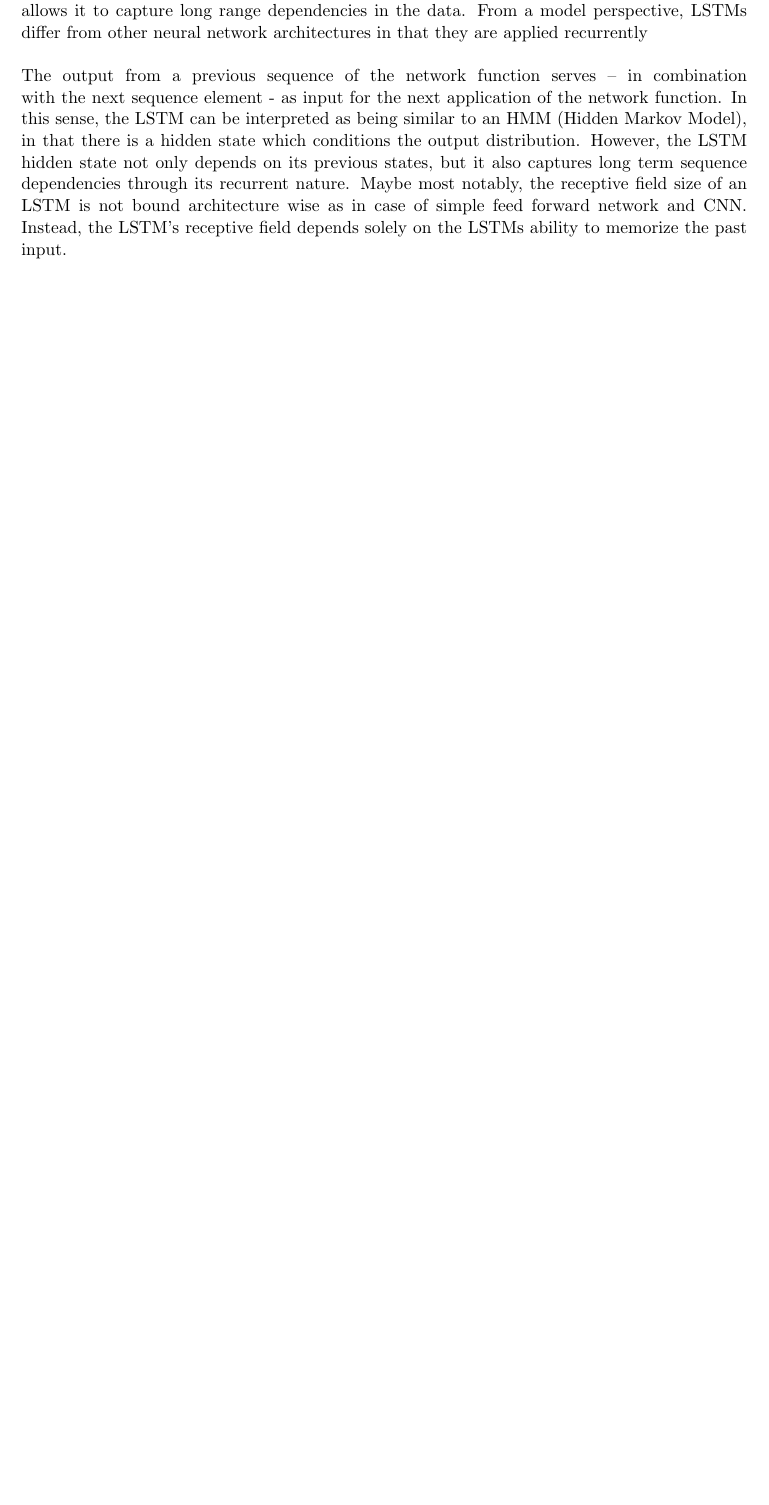
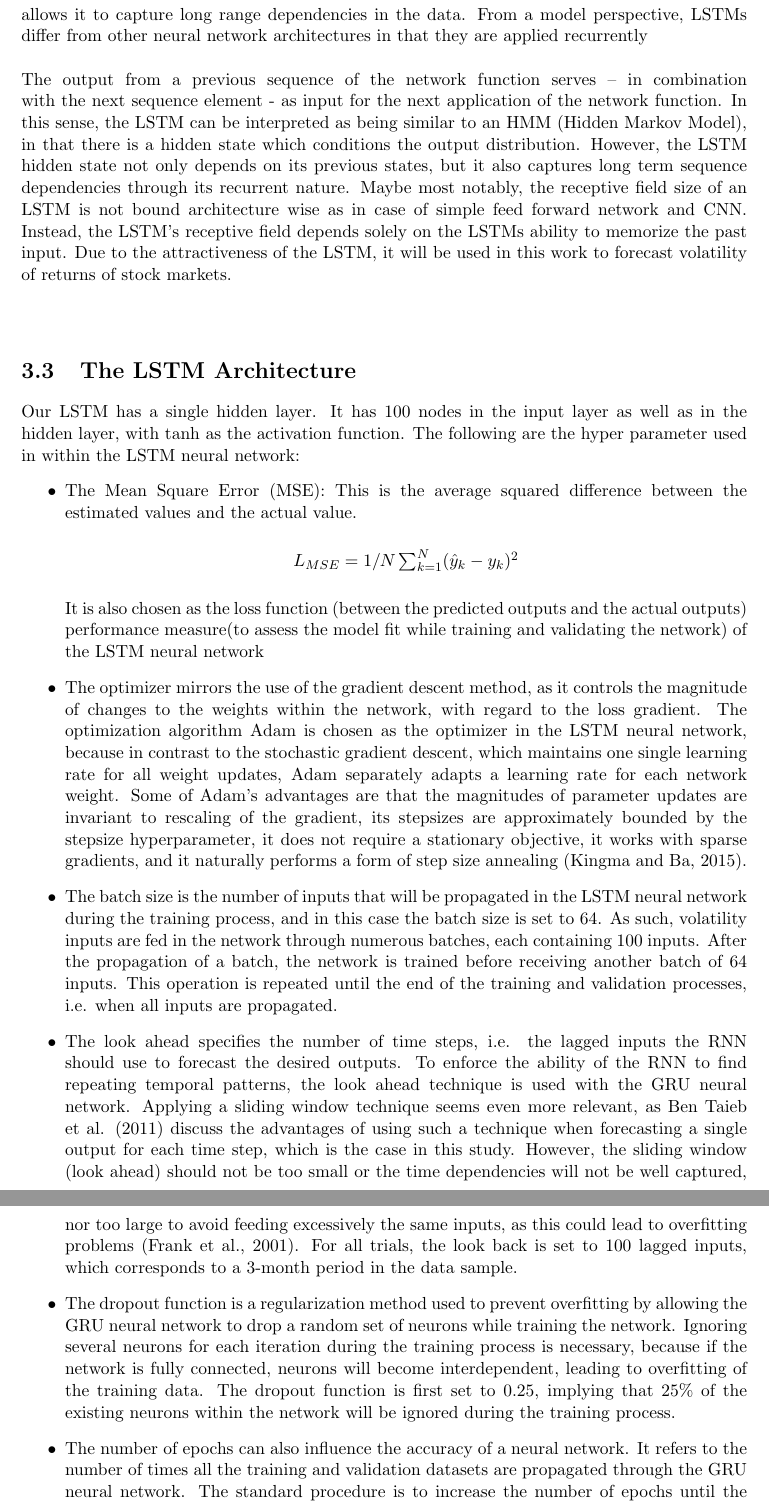
Before and after one commit to adebayo-pixel/ValueatRisk, a LaTeX thesis (main.tex): part of page 17 of 27 before the commit and two parts of pages 18 and 19 of 29 after it, the two joined at a grey line, cut so that both start at the same text, the shorter picture padded with empty space. Compiled offline with pdfLaTeX.

Commit message:
latest update

```diff
--- a/main.tex
+++ b/main.tex
@@ -549,7 +549,66 @@ Through this process, RNNs tend to run into two problems, known as exploding gra
 
 \subsubsection{Long Short-Term Memory Recurrent Neural Network}
 Originally introduced by Hochreiter and Schmidhuber (1997), a main characteristic of LSTMs – which are a sub class of recurrent neural networks - is its purpose-built memory cells, which allows it to capture long range dependencies in the data. From a model perspective, LSTMs differ from other neural network architectures in that they are applied recurrently\newline\newline
-The output from a previous sequence of the network function serves – in combination with the next sequence element - as input for the next application of the network function. In this sense, the LSTM can be interpreted as being similar to an HMM (Hidden Markov Model), in that there is a hidden state which conditions the output distribution. However, the LSTM hidden state not only depends on its previous states, but it also captures long term sequence dependencies through its recurrent nature. Maybe most notably, the receptive field size of an LSTM is not bound architecture wise as in case of simple feed forward network and CNN. Instead, the LSTM’s receptive field depends solely on the LSTMs ability to memorize the past input.
+The output from a previous sequence of the network function serves – in combination with the next sequence element - as input for the next application of the network function. In this sense, the LSTM can be interpreted as being similar to an HMM (Hidden Markov Model), in that there is a hidden state which conditions the output distribution. However, the LSTM hidden state not only depends on its previous states, but it also captures long term sequence dependencies through its recurrent nature. Maybe most notably, the receptive field size of an LSTM is not bound architecture wise as in case of simple feed forward network and CNN. Instead, the LSTM’s receptive field depends solely on the LSTMs ability to memorize the past input. Due to the attractiveness of the LSTM, it will be used in this work to forecast volatility of returns of stock markets. \newline\newline
+
+\section{The LSTM Architecture}
+Our LSTM has a single hidden layer. It has 100 nodes in the input layer as well as in the hidden layer, with tanh as the activation function. The following are the hyper parameter used in within the LSTM neural network:
+\begin{itemize}
+\item[$\bullet$] The Mean Square Error (MSE): This is the average squared difference between the estimated values and the actual value.
+
+\begin{center}
+	$L_{MSE} = 1/N\sum_{k=1}^{N} ({\hat{y}}_{k}-y_k)^2$
+\end{center}
+ It is also chosen as the loss function (between the predicted outputs and the actual outputs) performance measure(to assess the model fit while
+training and validating the network) of the
+LSTM neural network
+\item[$\bullet$]   The optimizer mirrors the use of the gradient descent method, as it controls the
+magnitude of changes to the weights within the network, with regard to the
+loss gradient. The optimization algorithm Adam is chosen as the optimizer in
+the LSTM neural network, because in contrast to the stochastic gradient
+descent, which maintains one single learning rate for all weight updates, Adam
+separately adapts a learning rate for each network weight. Some of Adam’s advantages are that the magnitudes of parameter updates are invariant to
+rescaling of the gradient, its stepsizes are approximately bounded by the stepsize hyperparameter,
+it does not require a stationary objective, it works with sparse gradients, and it naturally performs a
+form of step size annealing (Kingma and Ba, 2015).
+\item[$\bullet$] The batch size is the number of inputs that will be propagated in the
+LSTM neural network during the training process, and in this case the batch
+size is set to 64. As such, volatility inputs are
+fed in the network through numerous batches, each containing 100 inputs. After
+the propagation of a batch, the network is trained before receiving another
+batch of 64 inputs. This operation is repeated until the end of the training and
+validation processes, i.e. when all inputs are propagated.
+\item[$\bullet$] The look ahead specifies the number of time steps, i.e. the lagged
+inputs the RNN should use to forecast the desired outputs. To enforce the ability of the RNN to find
+repeating temporal patterns, the look ahead
+technique is used with the GRU neural
+network. Applying a sliding window technique seems even more relevant, as
+Ben Taieb et al. (2011) discuss the advantages of using such a technique when
+forecasting a single output for each time step, which is the case in this study.
+However, the sliding window (look ahead) should not be too small or the time
+dependencies will not be well captured, nor too large to avoid feeding
+excessively the same inputs, as this could lead to overfitting problems (Frank
+et al., 2001). For all trials, the look back is set to 100 lagged inputs, which
+corresponds to a 3-month period in the data sample.
+\item[$\bullet$] The dropout function is a regularization method used to prevent overfitting by
+allowing the GRU neural network to drop a random set of neurons while
+training the network. Ignoring several neurons for each iteration during the
+training process is necessary, because if the network is fully connected,
+neurons will become interdependent, leading to overfitting of the training data.
+The dropout function is first set to 0.25, implying that 25\% of the existing
+neurons within the network will be ignored during the training process.
+\item[$\bullet$] The number of epochs can also influence the accuracy of a neural network. It
+refers to the number of times all the training and validation datasets are
+propagated through the GRU neural network. The standard procedure is to
+increase the number of epochs until the chosen metric – in this case the MAE
+– decreases for the validation set, while it continues to increase for the training
+set, i.e. when the training set shows signs of overfitting.
+\end{itemize}
+
+The number of neurons, dropout function, activation functions and epochs are fine-tuned (i.e those values of those parameters were updated to see the peformance of the LSTM), and their respective values listed above are chosen as LSTM performs best with those values. That is, the LSTM with the lowest MSE value.
+
+
+
 
 %%%%%%%%%%%%%%%%%%%%%%%%%%%%%%%%%%%%%%%%%%%%%%%%%%%%%%%%%%%
 %%%%%%%%%%%%%%%%%%%%%%%%%%%%%%%%%%%%%%%%%%%%%%%%%%%%%%%%%%%
```
Also changed, not shown: main.pdf, main.tex (6 more changed lines), 8 other files.
